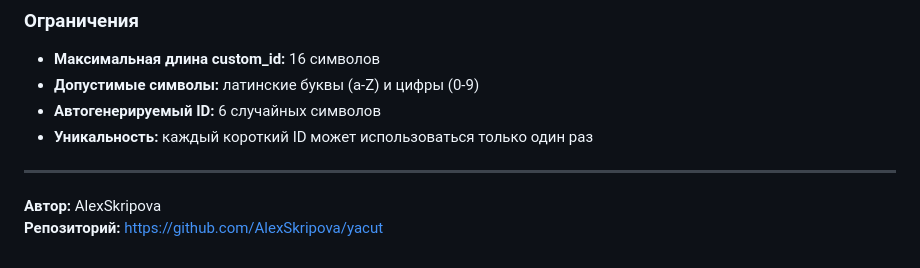
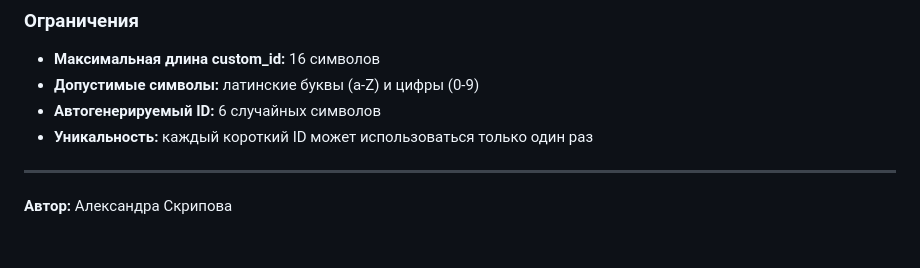
Before and after one commit to AlexSkripova/yacut, a Markdown page: README.md, the part around one of its changes. GitHub-like rendering.

```diff
--- a/README.md
+++ b/README.md
@@ -152,5 +152,4 @@ http://localhost:5000/api
 
 ---
 
-**Автор:** AlexSkripova
-**Репозиторий:** https://github.com/AlexSkripova/yacut
+**Автор:** Александра Скрипова
```
Also changed, not shown: other parts of README.md (+1 -1 lines).
